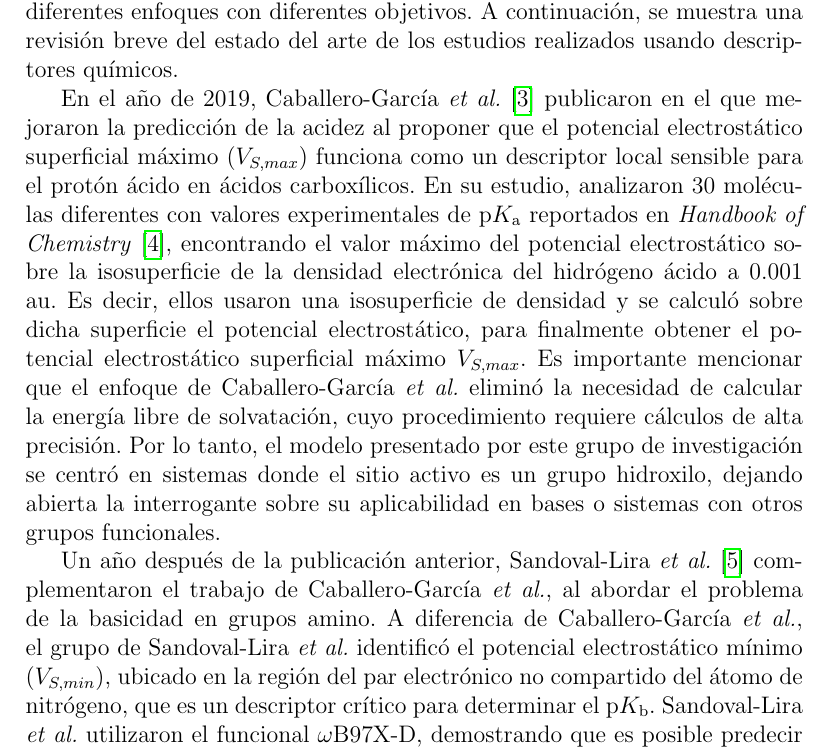
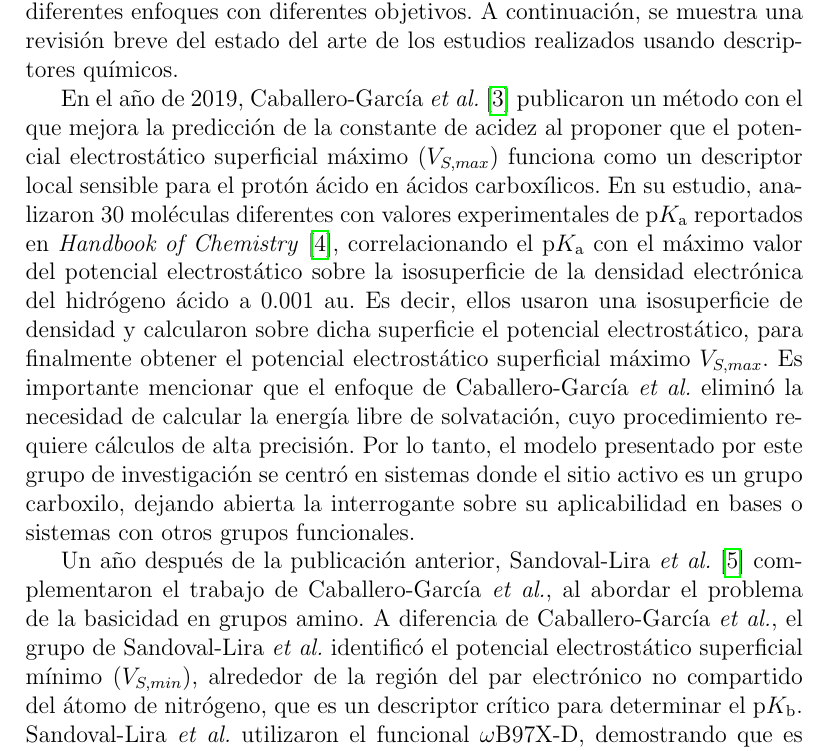
Before and after one commit to Edgargj/ProtocolPhD, a LaTeX document (protocoloEGJ.tex): part of page 3 of 15, cut so that both start at the same text. Compiled offline with pdfLaTeX.

Commit message:
sugJMSA-version2

```diff
--- a/protocoloEGJ.tex
+++ b/protocoloEGJ.tex
@@ -149,12 +149,12 @@
 	 ha evolucionado a trav\'{e}s de diferentes enfoques con diferentes objetivos. A continuaci\'{o}n,  se muestra una revisi\'{o}n breve del estado del arte de los estudios realizados usando descriptores qu\'{i}micos.
 
 
-	En el año de 2019, Caballero-Garc\'{i}a \textit{et al.} \cite{Caballero-Garcia2019} publicaron en el que mejoraron la predicci\'{o}n de la acidez al proponer que el potencial electrost\'{a}tico superficial m\'{a}ximo ($V_{S,max}$) funciona como un descriptor local sensible para el prot\'{o}n \'{a}cido en \'{a}cidos carbox\'{i}licos. En su estudio, analizaron 30 mol\'{e}culas diferentes con valores experimentales de $\mathrm{p}K_{\mathrm{a}}$ reportados en \textit{Handbook of Chemistry} \cite{Lange2005}, encontrando el valor m\'{a}ximo del potencial electrost\'{a}tico sobre la
-	isosuperficie de la densidad electr\'{o}nica del hidr\'{o}geno \'{a}cido a 0.001 au.  Es decir, ellos usaron una isosuperficie de densidad y se calcul\'{o} sobre dicha superficie el potencial electrost\'{a}tico, para finalmente obtener el potencial electrost\'{a}tico superficial m\'{a}ximo $V_{S,max}$. Es importante mencionar que el enfoque de Caballero-Garc\'{i}a \textit{et al.} elimin\'{o} la necesidad de calcular la energ\'{i}a libre de solvataci\'{o}n, cuyo procedimiento requiere c\'{a}lculos de alta precisi\'{o}n. Por lo tanto, el modelo presentado por este grupo de investigaci\'{o}n se centr\'{o} en sistemas donde el sitio activo es un grupo hidroxilo, dejando abierta la interrogante sobre su aplicabilidad en bases o sistemas con otros grupos funcionales.
+	En el año de 2019, Caballero-Garc\'{i}a \textit{et al.} \cite{Caballero-Garcia2019} publicaron un m\'{e}todo con el que mejora la predicci\'{o}n de la constante de acidez al proponer que el potencial electrost\'{a}tico superficial m\'{a}ximo ($V_{S,max}$) funciona como un descriptor local sensible para el prot\'{o}n \'{a}cido en \'{a}cidos carbox\'{i}licos. En su estudio, analizaron 30 mol\'{e}culas diferentes con valores experimentales de $\mathrm{p}K_{\mathrm{a}}$ reportados en \textit{Handbook of Chemistry} \cite{Lange2005}, correlacionando el $\mathrm{p}K_{\mathrm{a}}$ con el m\'{a}ximo valor del potencial electrost\'{a}tico sobre la
+	isosuperficie de la densidad electr\'{o}nica del hidr\'{o}geno \'{a}cido a 0.001 au.  Es decir, ellos usaron una isosuperficie de densidad y calcularon sobre dicha superficie el potencial electrost\'{a}tico, para finalmente obtener el potencial electrost\'{a}tico superficial m\'{a}ximo $V_{S,max}$. Es importante mencionar que el enfoque de Caballero-Garc\'{i}a \textit{et al.} elimin\'{o} la necesidad de calcular la energ\'{i}a libre de solvataci\'{o}n, cuyo procedimiento requiere c\'{a}lculos de alta precisi\'{o}n. Por lo tanto, el modelo presentado por este grupo de investigaci\'{o}n se centr\'{o} en sistemas donde el sitio activo es un grupo carboxilo, dejando abierta la interrogante sobre su aplicabilidad en bases o sistemas con otros grupos funcionales.
 
 	Un año despu\'{e}s de la publicaci\'{o}n anterior, Sandoval-Lira \textit{et al.} \cite{bib:sandovallira2020} complementaron el trabajo de
 	Caballero-Garc\'{i}a \textit{et al.}, al abordar el problema de la basicidad en grupos amino. A diferencia de Caballero-Garc\'{i}a \textit{et al.},
-	el grupo de Sandoval-Lira \textit{et al.} identific\'{o} el potencial electrost\'{a}tico m\'{i}nimo ($V_{S,min}$), ubicado en la regi\'{o}n del par
+	el grupo de Sandoval-Lira \textit{et al.} identific\'{o} el potencial electrost\'{a}tico superficial m\'{i}nimo ($V_{S,min}$), alrededor de la regi\'{o}n del par
 	electr\'{o}nico no compartido del \'{a}tomo de nitr\'{o}geno, que es un descriptor cr\'{i}tico para determinar el $\mathrm{p}K_{\mathrm{b}}$.
 	Sandoval-Lira \textit{et al.} utilizaron el funcional $\omega$B97X-D, demostrando que es posible predecir
 	el punto isoel\'{e}ctrico ($pI$) de los amino\'{a}cidos al combinar los modelos obtenidos para \'{a}cidos carbox\'{i}licos y grupos amino.
```
Also changed, not shown: protocoloEGJ-20261125a.pdf (added), 2 other files.
